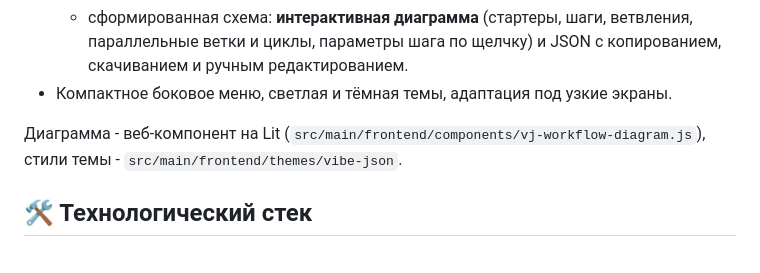
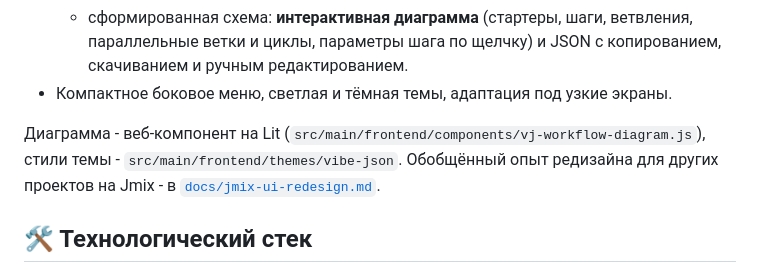
Before and after one commit to Java-Boys-Hackathon-Team/vibe-json, a Markdown page: README.md, the part around the change. GitHub-like rendering.

```diff
--- a/README.md
+++ b/README.md
@@ -28,7 +28,8 @@
 - Компактное боковое меню, светлая и тёмная темы, адаптация под узкие экраны.
 
 Диаграмма - веб-компонент на Lit (`src/main/frontend/components/vj-workflow-diagram.js`),
-стили темы - `src/main/frontend/themes/vibe-json`.
+стили темы - `src/main/frontend/themes/vibe-json`. Обобщённый опыт редизайна для
+других проектов на Jmix - в [`docs/jmix-ui-redesign.md`](docs/jmix-ui-redesign.md).
 
 ## 🛠️ Технологический стек
 
```
Also changed, not shown: docs/jmix-ui-redesign.md (added, +225 -0 lines).
